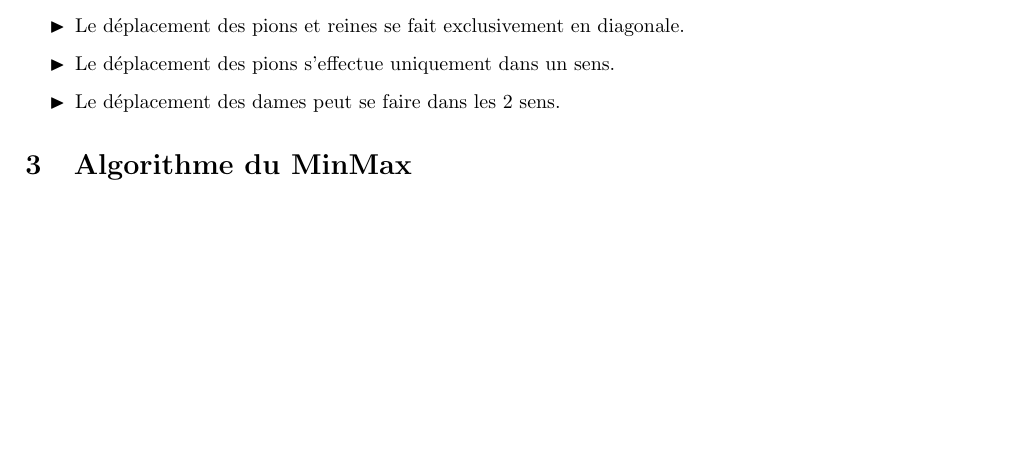
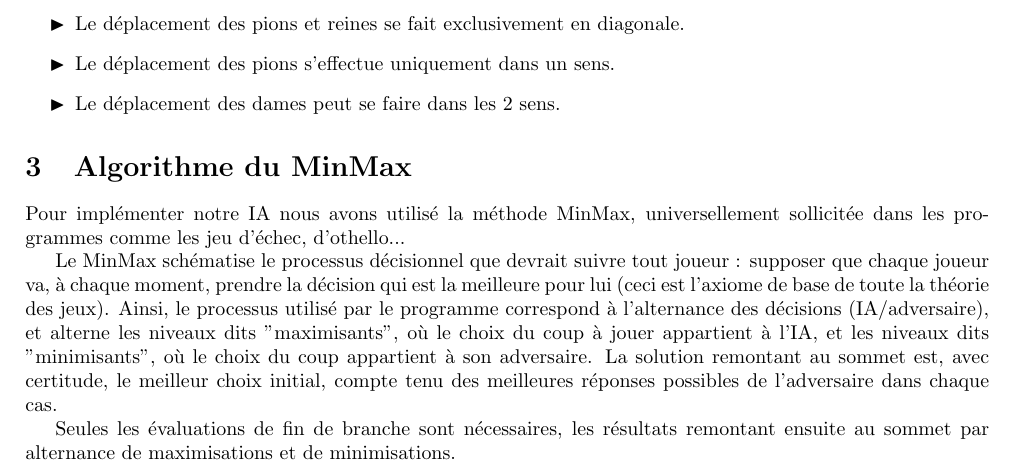
Before and after one commit to kaldoran/prolog-game, a LaTeX document (Rapport/Rapport_projet_METEOR.tex): part of page 3 of 4 before the commit and part of page 3 of 5 after it, cut so that both start at the same text, the shorter picture padded with empty space. Compiled offline with pdfLaTeX.

Commit message:
redaction de la section MinMax

```diff
--- a/Rapport/Rapport_projet_METEOR.tex
+++ b/Rapport/Rapport_projet_METEOR.tex
@@ -99,6 +99,12 @@ Nous avons implémenté dans un premier temps l'affichage, les mouvements et les
 		\item Le déplacement des dames peut se faire dans les 2 sens.
 		\end{itemize}
 \section{Algorithme du MinMax}
+	Pour implémenter notre IA nous avons utilisé la méthode MinMax, universellement sollicitée dans les programmes comme les jeu d'échec, d'othello...
+
+Le MinMax schématise le processus décisionnel que devrait suivre tout joueur : supposer que chaque joueur va, à chaque moment, prendre la décision qui est la meilleure pour lui (ceci est l'axiome de base de toute la théorie des jeux).
+Ainsi, le processus utilisé par le programme correspond à l'alternance des décisions (IA/adversaire), et alterne les niveaux dits "maximisants", où le choix du coup à jouer appartient à l'IA, et les niveaux dits "minimisants", où le choix du coup appartient à son adversaire. La solution remontant au sommet est, avec certitude, le meilleur choix initial, compte tenu des meilleures réponses possibles de l'adversaire dans chaque cas.
+
+Seules les évaluations de fin de branche sont nécessaires, les résultats remontant ensuite au sommet par alternance de maximisations et de minimisations.
 
 \section{Heuristiques}
 
```
